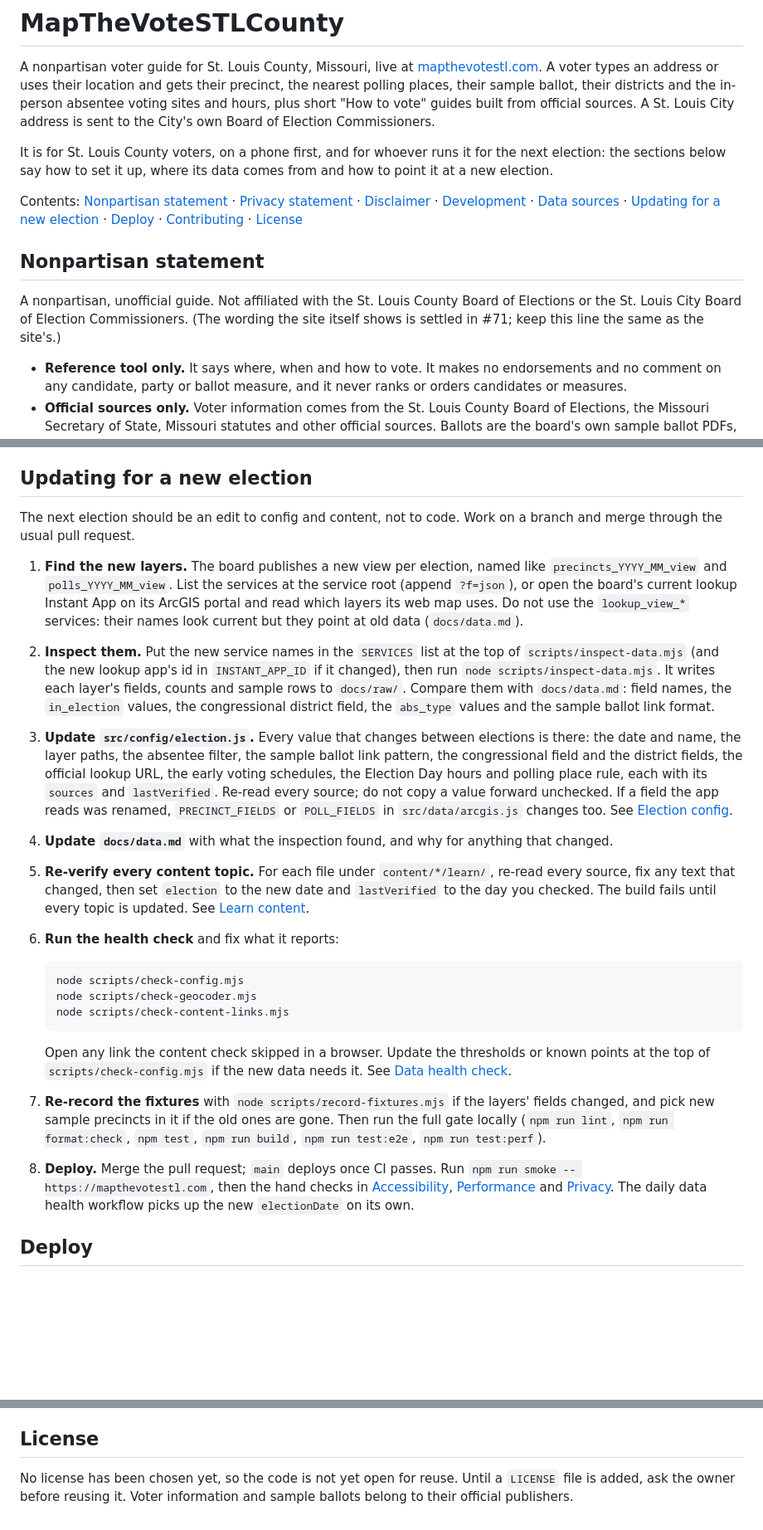
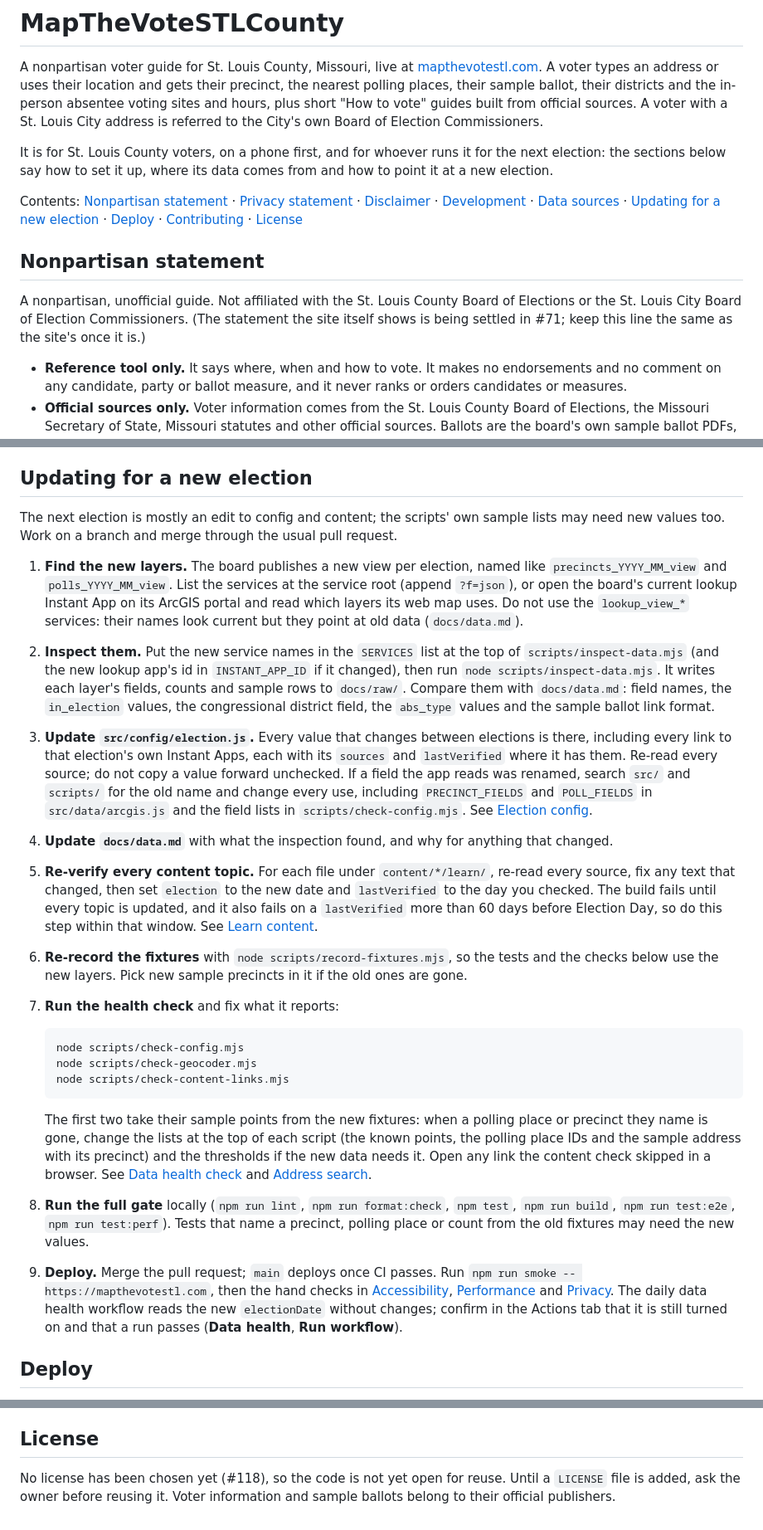
Before and after one commit to GeoBradDev/MapTheVoteSTLCounty, a Markdown page: README.md, 3 parts joined by grey strips. Shown at 83% size. Drawn GitHub-style; blank space fills up the shorter version.

Commit message:
docs: fix README new election steps from review (#29)
Re-record fixtures before the checks that read them, name the script sample
lists, the 60 day lastVerified window, renamed fields beyond arcgis.js and the
data health workflow being turned off; link every data source.

Co-Authored-By: Claude Opus 5.5 (1M context) <noreply@anthropic.com>
Claude-Session: https://claude.ai/code/session_015mVYYxhoYwceV1B1iA795k

````diff
--- a/README.md
+++ b/README.md
@@ -4,8 +4,8 @@ A nonpartisan voter guide for St. Louis County, Missouri, live at
 [mapthevotestl.com](https://mapthevotestl.com). A voter types an address or uses their
 location and gets their precinct, the nearest polling places, their sample ballot, their
 districts and the in-person absentee voting sites and hours, plus short "How to vote" guides
-built from official sources. A St. Louis City address is sent to the City's own Board of
-Election Commissioners.
+built from official sources. A voter with a St. Louis City address is referred to the City's
+own Board of Election Commissioners.
 
 It is for St. Louis County voters, on a phone first, and for whoever runs it for the next
 election: the sections below say how to set it up, where its data comes from and how to
@@ -20,8 +20,8 @@ Contents: [Nonpartisan statement](#nonpartisan-statement) ·
 ## Nonpartisan statement
 
 A nonpartisan, unofficial guide. Not affiliated with the St. Louis County Board of Elections
-or the St. Louis City Board of Election Commissioners. (The wording the site itself shows is
-settled in #71; keep this line the same as the site's.)
+or the St. Louis City Board of Election Commissioners. (The statement the site itself shows is
+being settled in #71; keep this line the same as the site's once it is.)
 
 - **Reference tool only.** It says where, when and how to vote. It makes no endorsements and
   no comment on any candidate, party or ballot measure, and it never ranks or orders
@@ -110,8 +117,8 @@ against, and why. In short:
 
 ## Updating for a new election
 
-The next election should be an edit to config and content, not to code. Work on a branch and
-merge through the usual pull request.
+The next election is mostly an edit to config and content; the scripts' own sample lists
+may need new values too. Work on a branch and merge through the usual pull request.
 
 1. **Find the new layers.** The board publishes a new view per election, named like
    `precincts_YYYY_MM_view` and `polls_YYYY_MM_view`. List the services at the service root
@@ -124,20 +131,23 @@ merge through the usual pull request.
    rows to `docs/raw/`. Compare them with `docs/data.md`: field names, the `in_election`
    values, the congressional district field, the `abs_type` values and the sample ballot link
    format.
-3. **Update `src/config/election.js`.** Every value that changes between elections is there:
-   the date and name, the layer paths, the absentee filter, the sample ballot link pattern,
-   the congressional field and the district fields, the official lookup URL, the early voting
-   schedules, the Election Day hours and polling place rule, each with its `sources` and
-   `lastVerified`. Re-read every source; do not copy a value forward unchecked. If a field the
-   app reads was renamed, `PRECINCT_FIELDS` or `POLL_FIELDS` in `src/data/arcgis.js` changes
-   too. See [Election config](#election-config).
+3. **Update `src/config/election.js`.** Every value that changes between elections is there,
+   including every link to that election's own Instant Apps, each with its `sources` and
+   `lastVerified` where it has them. Re-read every source; do not copy a value forward
+   unchecked. If a field the app reads was renamed, search `src/` and `scripts/` for the old
+   name and change every use, including `PRECINCT_FIELDS` and `POLL_FIELDS` in
+   `src/data/arcgis.js` and the field lists in `scripts/check-config.mjs`. See
+   [Election config](#election-config).
 4. **Update `docs/data.md`** with what the inspection found, and why for anything that
    changed.
 5. **Re-verify every content topic.** For each file under `content/*/learn/`, re-read every
    source, fix any text that changed, then set `election` to the new date and `lastVerified`
-   to the day you checked. The build fails until every topic is updated. See
-   [Learn content](#learn-content).
-6. **Run the health check** and fix what it reports:
+   to the day you checked. The build fails until every topic is updated, and it also fails on
+   a `lastVerified` more than 60 days before Election Day, so do this step within that window.
+   See [Learn content](#learn-content).
+6. **Re-record the fixtures** with `node scripts/record-fixtures.mjs`, so the tests and the
+   checks below use the new layers. Pick new sample precincts in it if the old ones are gone.
+7. **Run the health check** and fix what it reports:
 
    ```sh
    node scripts/check-config.mjs
@@ -145,17 +155,20 @@ merge through the usual pull request.
    node scripts/check-content-links.mjs
    ```
 
-   Open any link the content check skipped in a browser. Update the thresholds or known
-   points at the top of `scripts/check-config.mjs` if the new data needs it. See
-   [Data health check](#data-health-check).
-7. **Re-record the fixtures** with `node scripts/record-fixtures.mjs` if the layers' fields
-   changed, and pick new sample precincts in it if the old ones are gone. Then run the full
-   gate locally (`npm run lint`, `npm run format:check`, `npm test`, `npm run build`,
-   `npm run test:e2e`, `npm run test:perf`).
-8. **Deploy.** Merge the pull request; `main` deploys once CI passes. Run
+   The first two take their sample points from the new fixtures: when a polling place or
+   precinct they name is gone, change the lists at the top of each script (the known points,
+   the polling place IDs and the sample address with its precinct) and the thresholds if the
+   new data needs it. Open any link the content check skipped in a browser. See
+   [Data health check](#data-health-check) and [Address search](#address-search).
+8. **Run the full gate** locally (`npm run lint`, `npm run format:check`, `npm test`,
+   `npm run build`, `npm run test:e2e`, `npm run test:perf`). Tests that name a precinct,
+   polling place or count from the old fixtures may need the new values.
+9. **Deploy.** Merge the pull request; `main` deploys once CI passes. Run
    `npm run smoke -- https://mapthevotestl.com`, then the hand checks in
    [Accessibility](#accessibility), [Performance](#performance) and [Privacy](#privacy).
-   The daily data health workflow picks up the new `electionDate` on its own.
+   The daily data health workflow reads the new `electionDate` without changes; confirm in
+   the Actions tab that it is still turned on and that a run passes (**Data health**,
+   **Run workflow**).
 
 ## Deploy
 
@@ -534,6 +547,6 @@ gate above and needs it green; run it locally first. Keep each pull request to o
 
 ## License
 
-No license has been chosen yet, so the code is not yet open for reuse. Until a `LICENSE` file
+No license has been chosen yet (#118), so the code is not yet open for reuse. Until a `LICENSE` file
 is added, ask the owner before reusing it. Voter information and sample ballots belong to
 their official publishers.
````
Also changed, not shown: other parts of README.md (+13 -6 lines).
